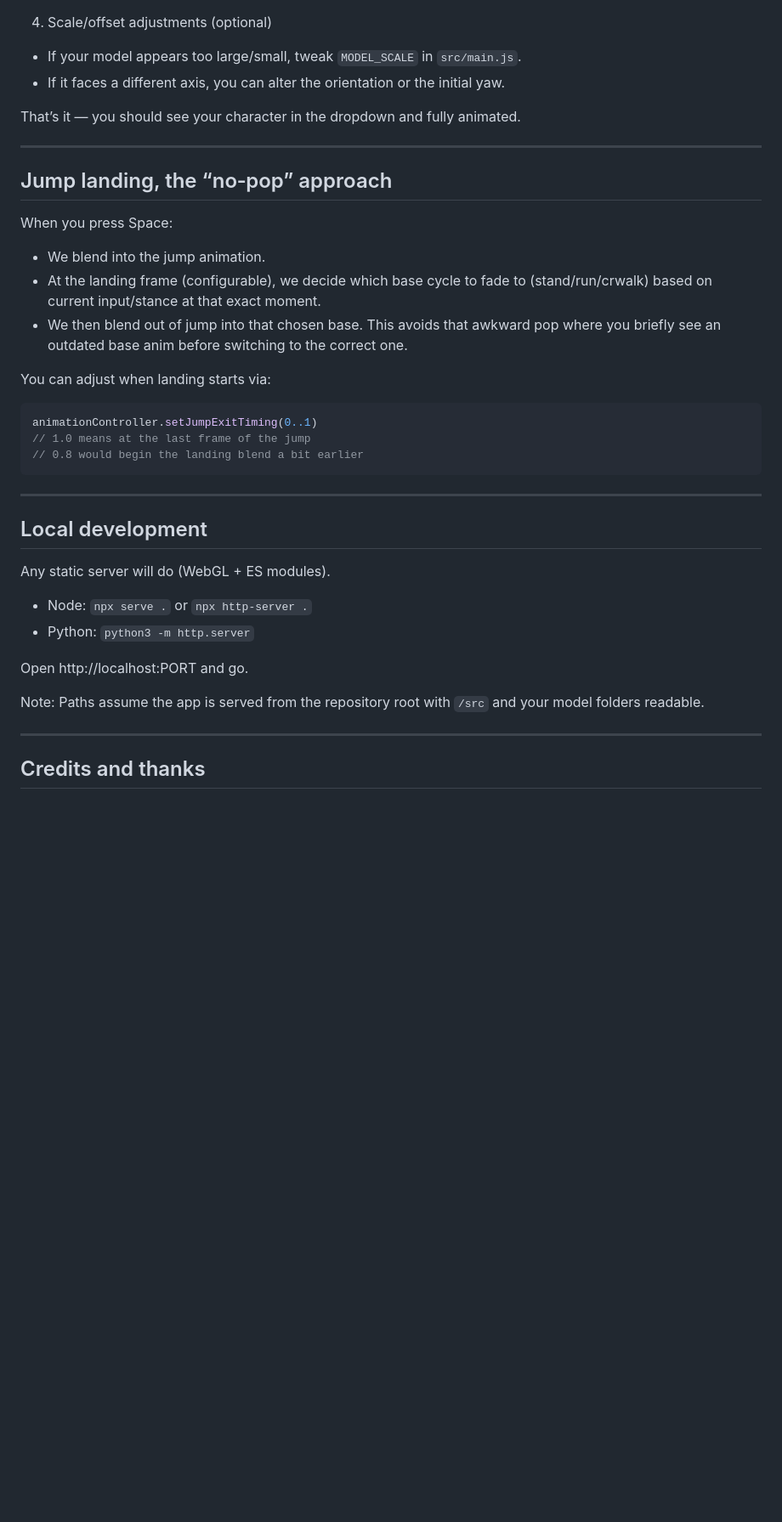
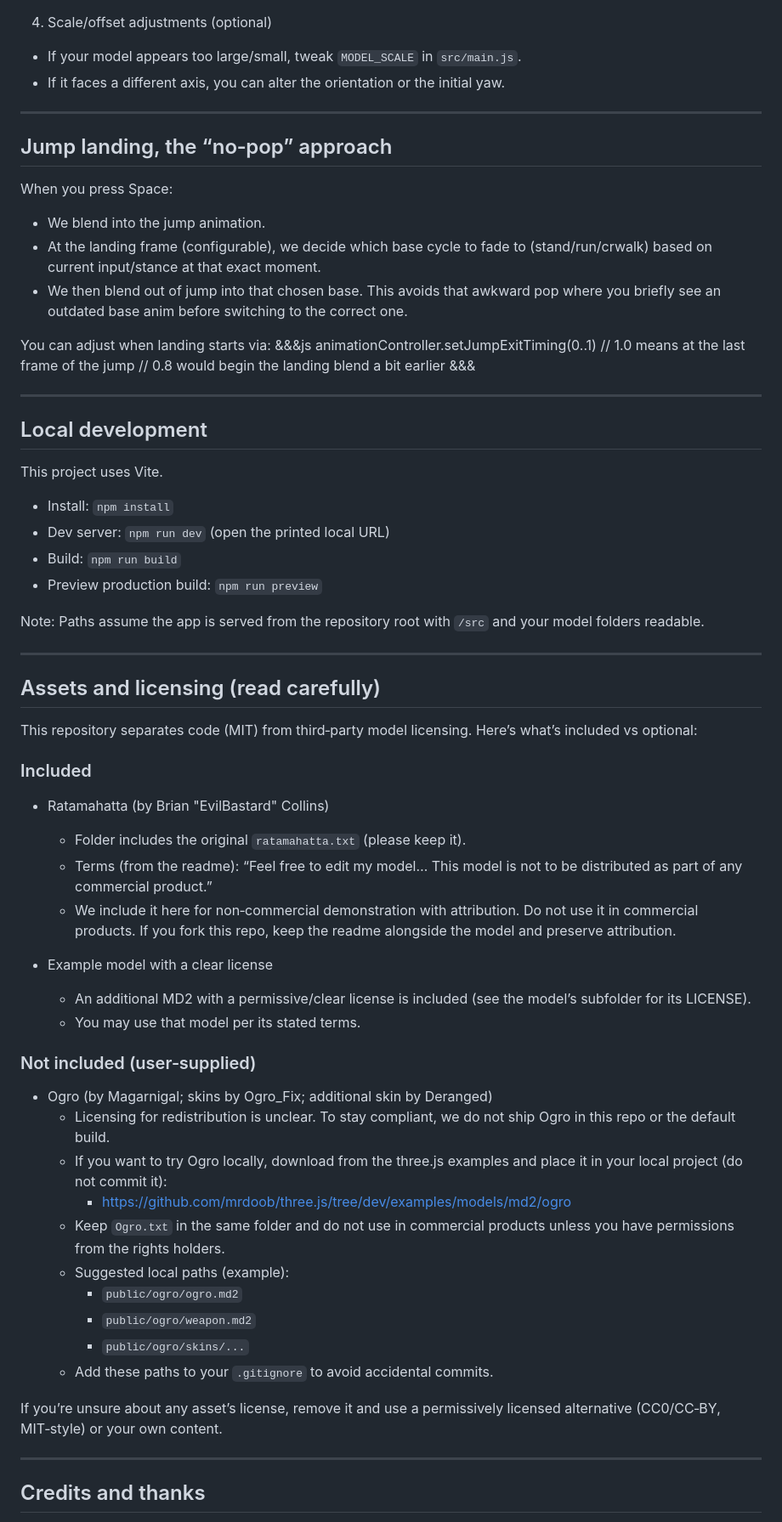
Before and after one commit to 3merillon/md2, a Markdown page: README.md, the part around the change printed below. Shown: that part at 85% size. Rendered like a GitHub page; blank space fills up the shorter version.

````diff
--- a/README.md
+++ b/README.md
@@ -117,8 +121,6 @@ Example:
 - If your model appears too large/small, tweak `MODEL_SCALE` in `src/main.js`.
 - If it faces a different axis, you can alter the orientation or the initial yaw.
 
-That’s it — you should see your character in the dropdown and fully animated.
-
 ---
 
 ## Jump landing, the “no‑pop” approach
@@ -129,24 +131,54 @@ When you press Space:
 - We then blend out of jump into that chosen base. This avoids that awkward pop where you briefly see an outdated base anim before switching to the correct one.
 
 You can adjust when landing starts via:
-```js
+&&&js
 animationController.setJumpExitTiming(0..1)
 // 1.0 means at the last frame of the jump
 // 0.8 would begin the landing blend a bit earlier
-```
+&&&
 
 ---
 
 ## Local development
 
-Any static server will do (WebGL + ES modules).
+This project uses Vite.
 
-- Node: `npx serve .` or `npx http-server .`
-- Python: `python3 -m http.server`
-
-Open http://localhost:PORT and go.
+- Install: `npm install`
+- Dev server: `npm run dev` (open the printed local URL)
+- Build: `npm run build`
+- Preview production build: `npm run preview`
 
 Note: Paths assume the app is served from the repository root with `/src` and your model folders readable.
+
+---
+
+## Assets and licensing (read carefully)
+
+This repository separates code (MIT) from third‑party model licensing. Here’s what’s included vs optional:
+
+### Included
+- Ratamahatta (by Brian "EvilBastard" Collins)
+  - Folder includes the original `ratamahatta.txt` (please keep it).
+  - Terms (from the readme): “Feel free to edit my model… This model is not to be distributed as part of any commercial product.”
+  - We include it here for non‑commercial demonstration with attribution. Do not use it in commercial products. If you fork this repo, keep the readme alongside the model and preserve attribution.
+
+- Example model with a clear license
+  - An additional MD2 with a permissive/clear license is included (see the model’s subfolder for its LICENSE).
+  - You may use that model per its stated terms.
+
+### Not included (user‑supplied)
+- Ogro (by Magarnigal; skins by Ogro_Fix; additional skin by Deranged)
+  - Licensing for redistribution is unclear. To stay compliant, we do not ship Ogro in this repo or the default build.
+  - If you want to try Ogro locally, download from the three.js examples and place it in your local project (do not commit it):
+    - https://github.com/mrdoob/three.js/tree/dev/examples/models/md2/ogro
+  - Keep `Ogro.txt` in the same folder and do not use in commercial products unless you have permissions from the rights holders.
+  - Suggested local paths (example):
+    - `public/ogro/ogro.md2`
+    - `public/ogro/weapon.md2`
+    - `public/ogro/skins/...`
+  - Add these paths to your `.gitignore` to avoid accidental commits.
+
+If you’re unsure about any asset’s license, remove it and use a permissively licensed alternative (CC0/CC‑BY, MIT‑style) or your own content.
 
 ---
 
````
Also changed, not shown: other parts of README.md (+22 -27 lines).
